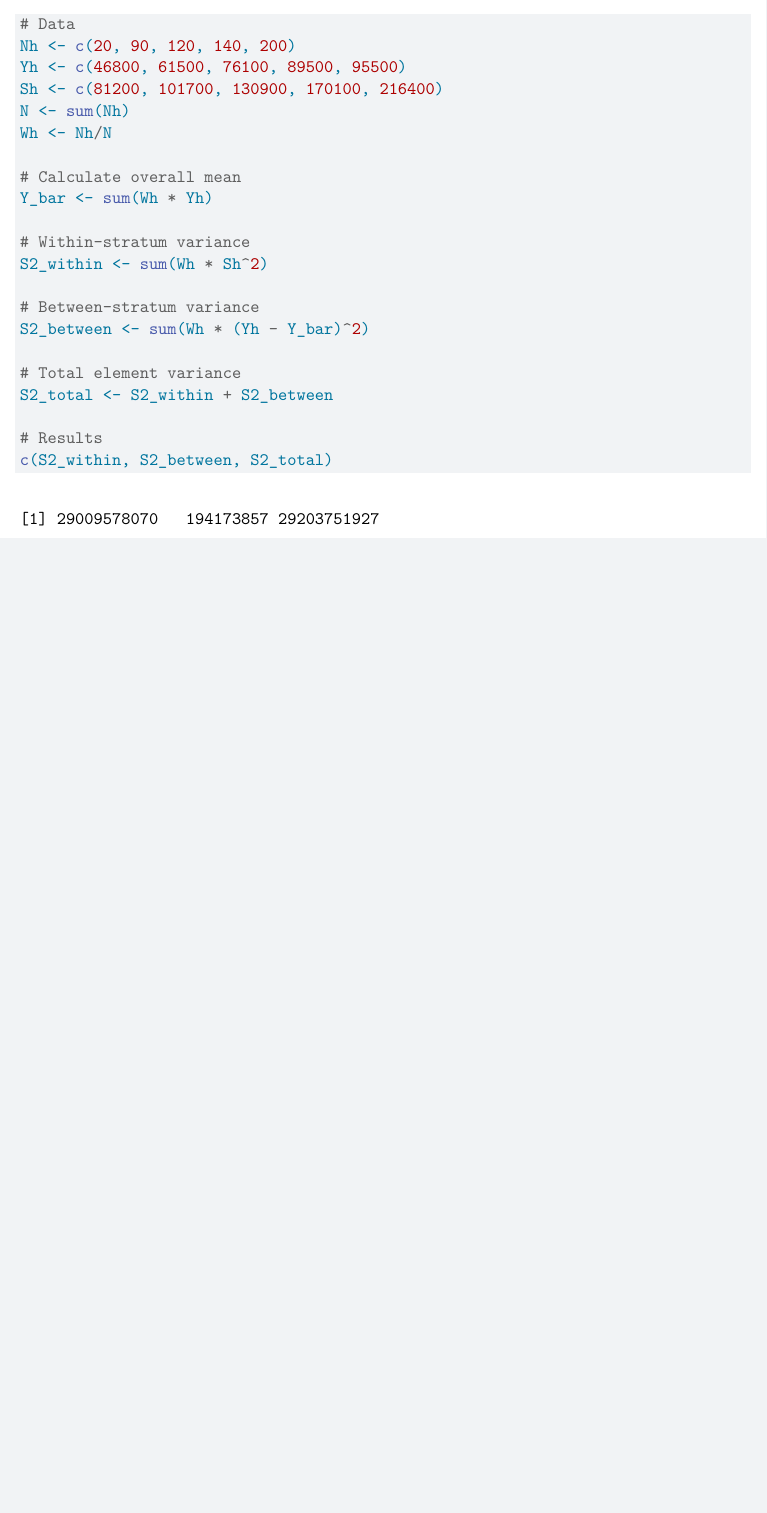
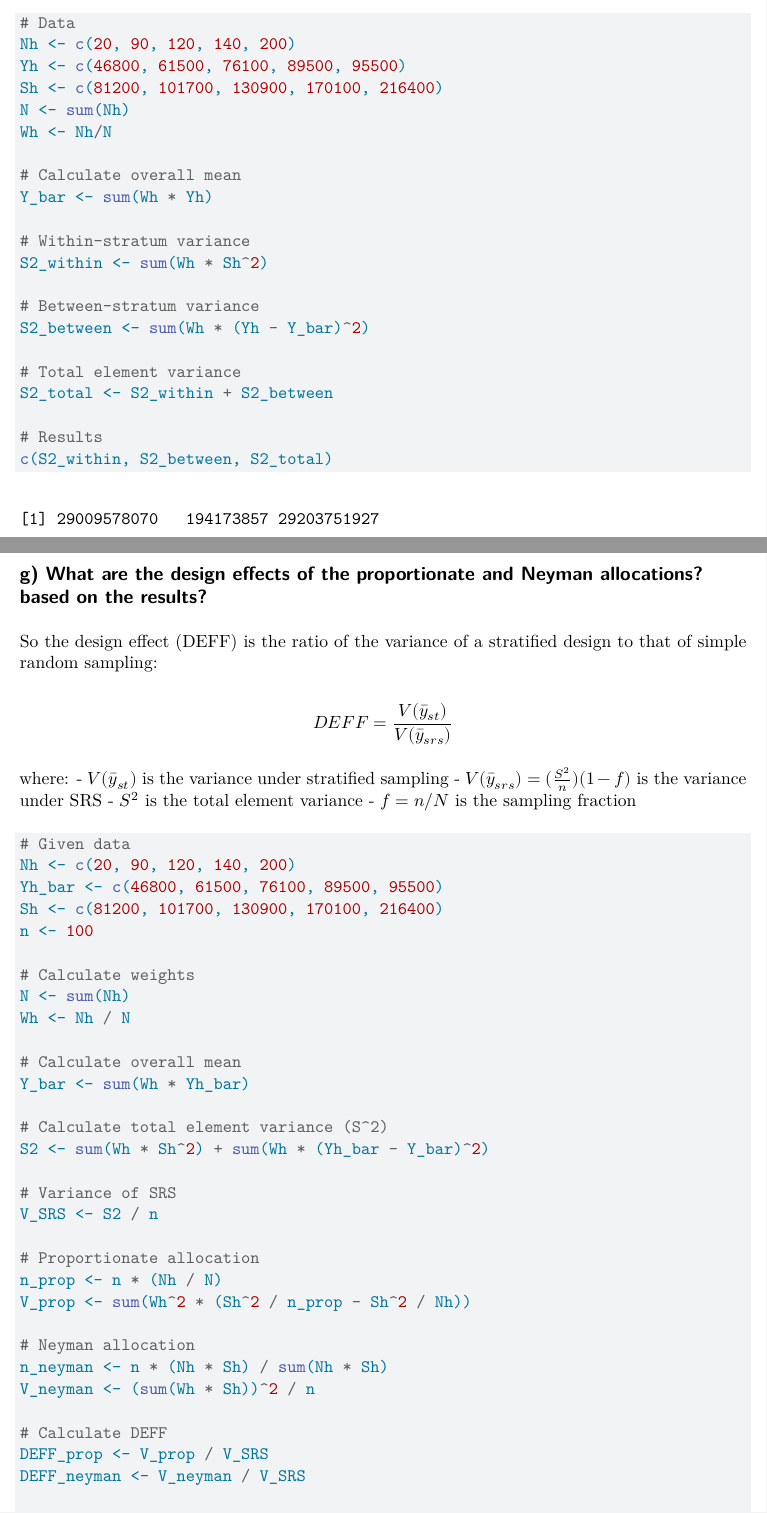
Before and after one commit to namo507/SURV-625, a Quarto document (HW2.qmd): part of page 5 of 5 before the commit and two parts of pages 5 and 6 of 7 after it, the two joined at a grey line, cut so that both start at the same text, the shorter picture padded with empty space. Rendered offline with R 4.5, knitr and Pandoc in place of Quarto, then LaTeX, with nearby package versions.

Commit message:
g part check

````diff
--- a/HW2.qmd
+++ b/HW2.qmd
@@ -235,3 +235,47 @@ S2_total <- S2_within + S2_between
 # Results
 c(S2_within, S2_between, S2_total)
 ```
+
+## g) What are the design effects of the proportionate and Neyman allocations? based on the results?
+
+So the design effect (DEFF) is the ratio of the variance of a stratified design to that of simple random sampling:
+
+$$DEFF = \frac{V(\bar{y}_{st})}{V(\bar{y}_{srs})}$$
+
+where:
+- $V(\bar{y}_{st})$ is the variance under stratified sampling
+- $V(\bar{y}_{srs}) = (\frac{S^2}{n})(1-f)$ is the variance under SRS
+- $S^2$ is the total element variance
+- $f = n/N$ is the sampling fraction
+
+```{r}
+# Given data
+Nh <- c(20, 90, 120, 140, 200)
+Yh_bar <- c(46800, 61500, 76100, 89500, 95500)
+Sh <- c(81200, 101700, 130900, 170100, 216400)
+n <- 100
+
+# Calculate weights
+N <- sum(Nh)
+Wh <- Nh / N
+
+# Calculate overall mean
+Y_bar <- sum(Wh * Yh_bar)
+
+# Calculate total element variance (S^2)
+S2 <- sum(Wh * Sh^2) + sum(Wh * (Yh_bar - Y_bar)^2)
+
+# Variance of SRS
+V_SRS <- S2 / n
+
+# Proportionate allocation
+n_prop <- n * (Nh / N)
+V_prop <- sum(Wh^2 * (Sh^2 / n_prop - Sh^2 / Nh))
+
+# Neyman allocation
+n_neyman <- n * (Nh * Sh) / sum(Nh * Sh)
+V_neyman <- (sum(Wh * Sh))^2 / n
+
+# Calculate DEFF
+DEFF_prop <- V_prop / V_SRS
+DEFF_neyman <- V_neyman / V_SRS
````
Also changed, not shown: HW2.qmd (9 more changed lines).
